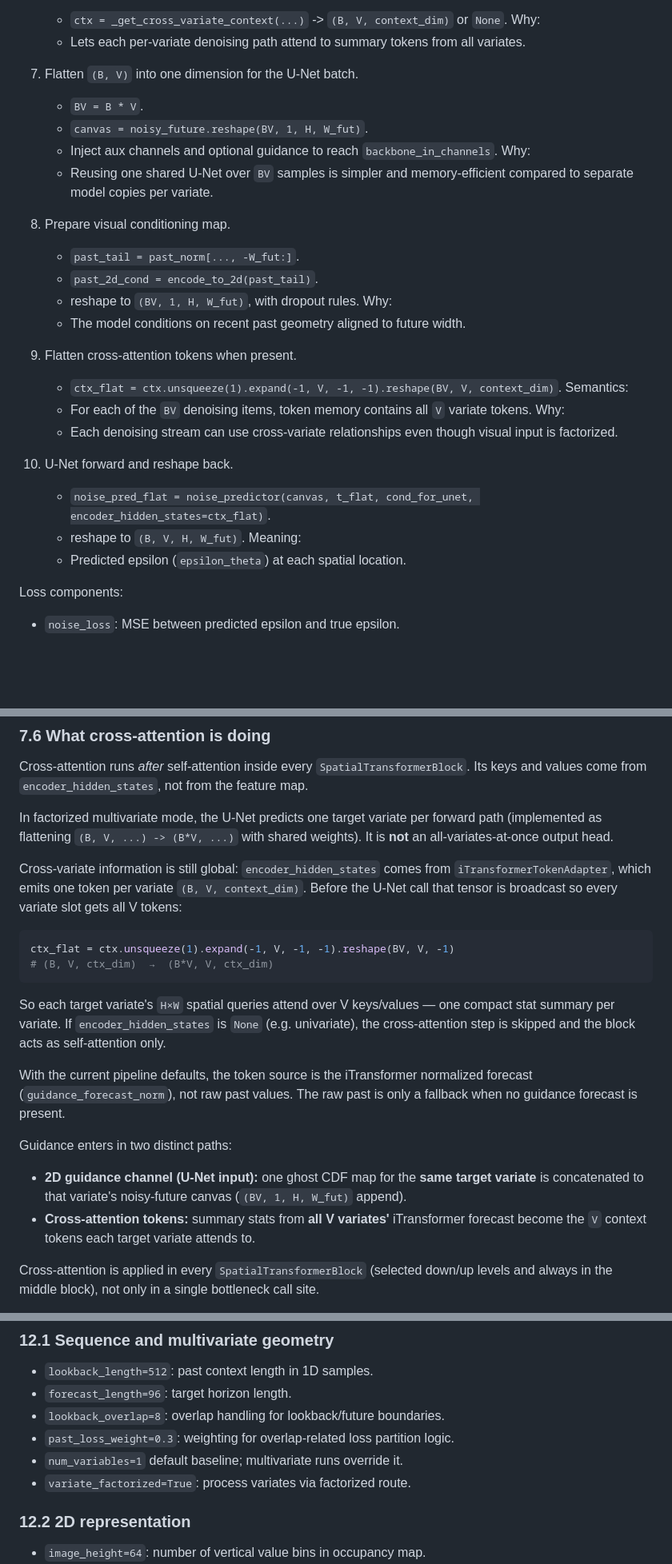
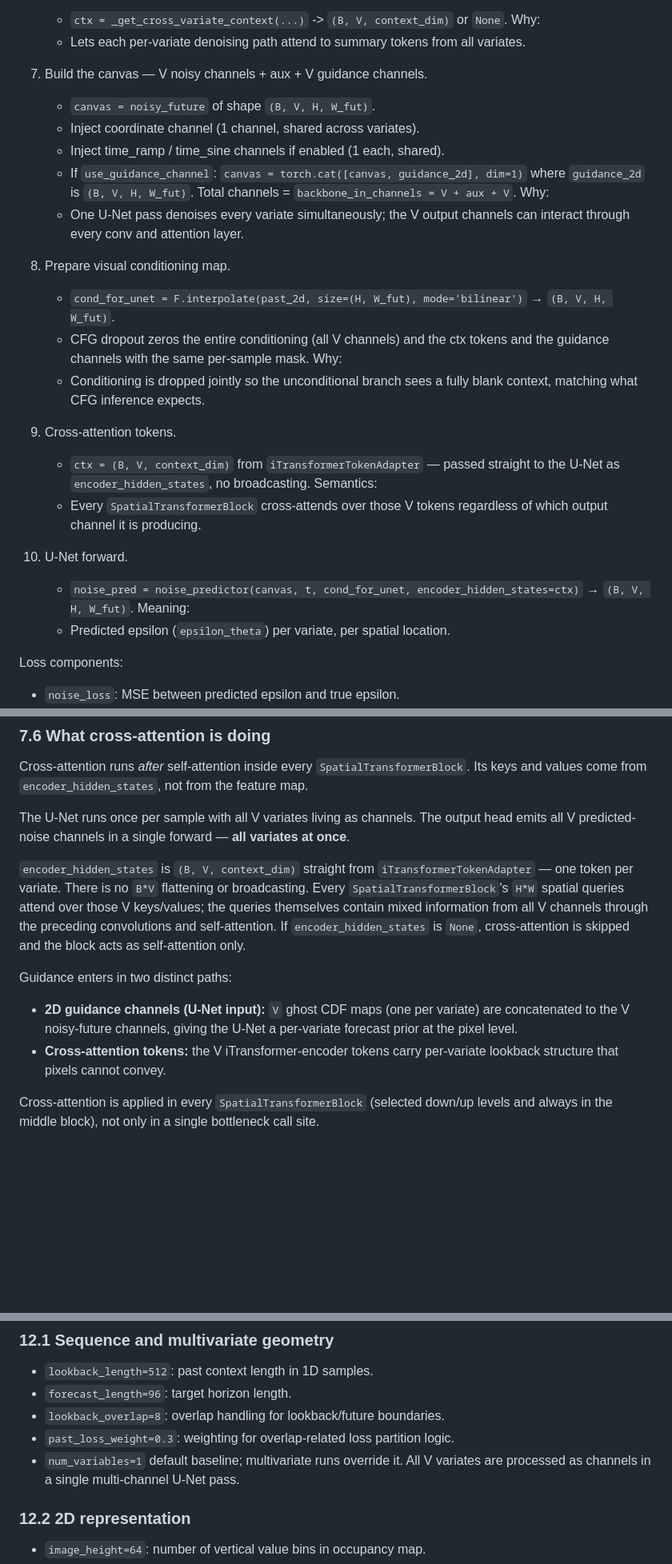
Before and after one commit to CalvinKCao/ts-sandbox, a Markdown page: architecture.md, 3 parts joined by grey strips. Shown at 80% size. GitHub-like rendering; blank space fills up the shorter version.

````diff
--- a/architecture.md
+++ b/architecture.md
@@ -369,32 +335,29 @@ Step-by-step:
    Why:
    - Lets each per-variate denoising path attend to summary tokens from all variates.
 
-7. Flatten `(B, V)` into one dimension for the U-Net batch.
-   - `BV = B * V`.
-   - `canvas = noisy_future.reshape(BV, 1, H, W_fut)`.
-   - Inject aux channels and optional guidance to reach `backbone_in_channels`.
+7. Build the canvas — V noisy channels + aux + V guidance channels.
+   - `canvas = noisy_future` of shape `(B, V, H, W_fut)`.
+   - Inject coordinate channel (1 channel, shared across variates).
+   - Inject time_ramp / time_sine channels if enabled (1 each, shared).
+   - If `use_guidance_channel`: `canvas = torch.cat([canvas, guidance_2d], dim=1)` where `guidance_2d` is `(B, V, H, W_fut)`. Total channels = `backbone_in_channels = V + aux + V`.
    Why:
-   - Reusing one shared U-Net over `BV` samples is simpler and memory-efficient compared to separate model copies per variate.
+   - One U-Net pass denoises every variate simultaneously; the V output channels can interact through every conv and attention layer.
 
 8. Prepare visual conditioning map.
-   - `past_tail = past_norm[..., -W_fut:]`.
-   - `past_2d_cond = encode_to_2d(past_tail)`.
-   - reshape to `(BV, 1, H, W_fut)`, with dropout rules.
+   - `cond_for_unet = F.interpolate(past_2d, size=(H, W_fut), mode='bilinear')` → `(B, V, H, W_fut)`.
+   - CFG dropout zeros the entire conditioning (all V channels) and the ctx tokens and the guidance channels with the same per-sample mask.
    Why:
-   - The model conditions on recent past geometry aligned to future width.
+   - Conditioning is dropped jointly so the unconditional branch sees a fully blank context, matching what CFG inference expects.
 
-9. Flatten cross-attention tokens when present.
-   - `ctx_flat = ctx.unsqueeze(1).expand(-1, V, -1, -1).reshape(BV, V, context_dim)`.
+9. Cross-attention tokens.
+   - `ctx = (B, V, context_dim)` from `iTransformerTokenAdapter` — passed straight to the U-Net as `encoder_hidden_states`, no broadcasting.
    Semantics:
-   - For each of the `BV` denoising items, token memory contains all `V` variate tokens.
-   Why:
-   - Each denoising stream can use cross-variate relationships even though visual input is factorized.
+   - Every `SpatialTransformerBlock` cross-attends over those V tokens regardless of which output channel it is producing.
 
-10. U-Net forward and reshape back.
-    - `noise_pred_flat = noise_predictor(canvas, t_flat, cond_for_unet, encoder_hidden_states=ctx_flat)`.
-    - reshape to `(B, V, H, W_fut)`.
+10. U-Net forward.
+    - `noise_pred = noise_predictor(canvas, t, cond_for_unet, encoder_hidden_states=ctx)` → `(B, V, H, W_fut)`.
     Meaning:
-    - Predicted epsilon (`epsilon_theta`) at each spatial location.
+    - Predicted epsilon (`epsilon_theta`) per variate, per spatial location.
 
 Loss components:
 - `noise_loss`: MSE between predicted epsilon and true epsilon.
@@ -499,32 +462,19 @@ convolutions are sufficient at full resolution and it keeps cost down.
 Cross-attention runs *after* self-attention inside every `SpatialTransformerBlock`.
 Its keys and values come from `encoder_hidden_states`, not from the feature map.
 
-In factorized multivariate mode, the U-Net predicts one target variate per forward path
-(implemented as flattening `(B, V, ...) -> (B*V, ...)` with shared weights). It is **not**
-an all-variates-at-once output head.
+The U-Net runs once per sample with all V variates living as channels. The output
+head emits all V predicted-noise channels in a single forward — **all variates at once**.
 
-Cross-variate information is still global: `encoder_hidden_states` comes from
-`iTransformerTokenAdapter`, which emits one token per variate `(B, V, context_dim)`.
-Before the U-Net call that tensor is broadcast so every variate slot gets all V tokens:
-
-```python
-ctx_flat = ctx.unsqueeze(1).expand(-1, V, -1, -1).reshape(BV, V, -1)
-# (B, V, ctx_dim)  →  (B*V, V, ctx_dim)
-```
-
-So each target variate's `H×W` spatial queries attend over V keys/values — one compact
-stat summary per variate. If `encoder_hidden_states` is `None` (e.g. univariate), the
-cross-attention step is skipped and the block acts as self-attention only.
-
-With the current pipeline defaults, the token source is the iTransformer normalized
-forecast (`guidance_forecast_norm`), not raw past values. The raw past is only a fallback
-when no guidance forecast is present.
+`encoder_hidden_states` is `(B, V, context_dim)` straight from `iTransformerTokenAdapter`
+— one token per variate. There is no `B*V` flattening or broadcasting. Every
+`SpatialTransformerBlock`'s `H*W` spatial queries attend over those V keys/values; the
+queries themselves contain mixed information from all V channels through the preceding
+convolutions and self-attention. If `encoder_hidden_states` is `None`, cross-attention is
+skipped and the block acts as self-attention only.
 
 Guidance enters in two distinct paths:
-- **2D guidance channel (U-Net input):** one ghost CDF map for the **same target variate**
-  is concatenated to that variate's noisy-future canvas (`(BV, 1, H, W_fut)` append).
-- **Cross-attention tokens:** summary stats from **all V variates'** iTransformer forecast
-  become the `V` context tokens each target variate attends to.
+- **2D guidance channels (U-Net input):** `V` ghost CDF maps (one per variate) are concatenated to the V noisy-future channels, giving the U-Net a per-variate forecast prior at the pixel level.
+- **Cross-attention tokens:** the V iTransformer-encoder tokens carry per-variate lookback structure that pixels cannot convey.
 
 Cross-attention is applied in every `SpatialTransformerBlock` (selected down/up levels and
 always in the middle block), not only in a single bottleneck call site.
@@ -736,8 +677,7 @@ These are default values from `DiffusionTSFConfig` referenced in the original wa
 - `forecast_length=96`: target horizon length.
 - `lookback_overlap=8`: overlap handling for lookback/future boundaries.
 - `past_loss_weight=0.3`: weighting for overlap-related loss partition logic.
-- `num_variables=1` default baseline; multivariate runs override it.
-- `variate_factorized=True`: process variates via factorized route.
+- `num_variables=1` default baseline; multivariate runs override it. All V variates are processed as channels in a single multi-channel U-Net pass.
 
 ### 12.2 2D representation
 - `image_height=64`: number of vertical value bins in occupancy map.
````
Also changed, not shown: other parts of architecture.md (+34 -77 lines).
